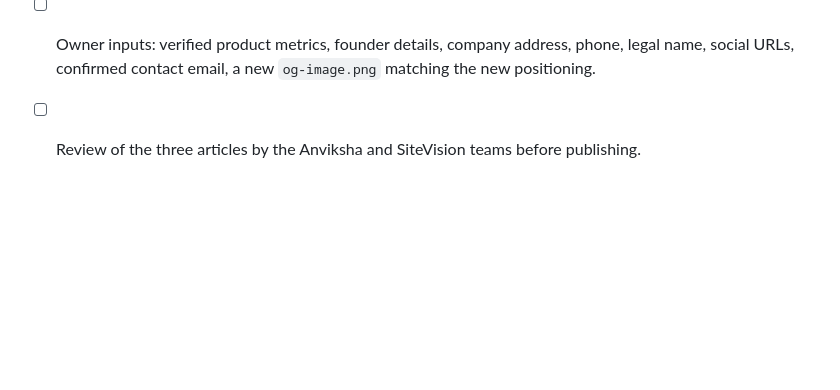
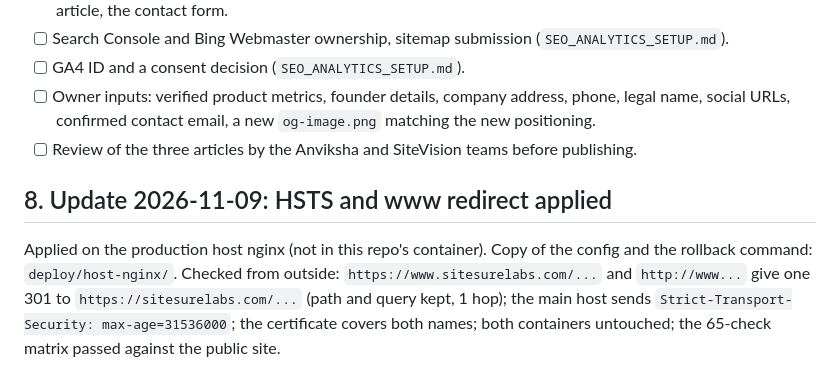
Before and after one commit to siva767676/sitesurelabs, a Markdown page: docs/SEO_DEPLOYMENT_CHECKLIST.md, the part around the change. Drawn GitHub-style; blank space fills up the shorter version.

Commit message:
Docs: record that HSTS and the www redirect are applied
Co-Authored-By: Claude Sonnet 5.5 <noreply@anthropic.com>

```diff
--- a/docs/SEO_DEPLOYMENT_CHECKLIST.md
+++ b/docs/SEO_DEPLOYMENT_CHECKLIST.md
@@ -116,3 +116,7 @@ These need server access, accounts or tools that are not part of this repository
 - [ ] GA4 ID and a consent decision (`SEO_ANALYTICS_SETUP.md`).
 - [ ] Owner inputs: verified product metrics, founder details, company address, phone, legal name, social URLs, confirmed contact email, a new `og-image.png` matching the new positioning.
 - [ ] Review of the three articles by the Anviksha and SiteVision teams before publishing.
+
+## 8. Update 2026-11-09: HSTS and www redirect applied
+
+Applied on the production host nginx (not in this repo's container). Copy of the config and the rollback command: `deploy/host-nginx/`. Checked from outside: `https://www.sitesurelabs.com/...` and `http://www...` give one 301 to `https://sitesurelabs.com/...` (path and query kept, 1 hop); the main host sends `Strict-Transport-Security: max-age=31536000`; the certificate covers both names; both containers untouched; the 65-check matrix passed against the public site.
```
Also changed, not shown: docs/SEO_PRODUCTION_READINESS.md (+6 -5 lines).
